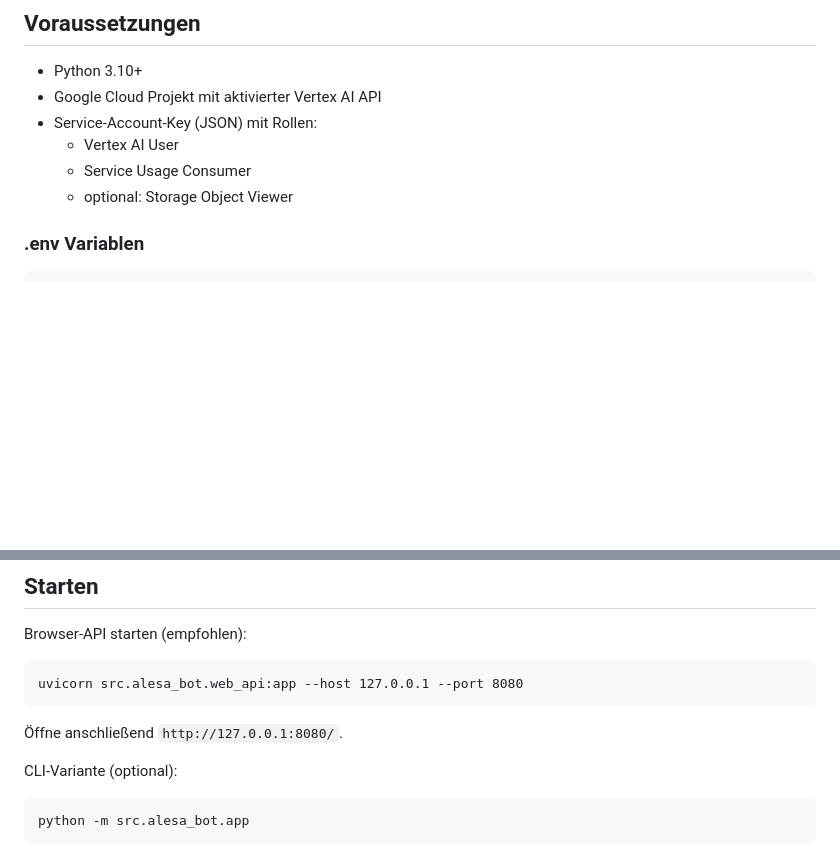
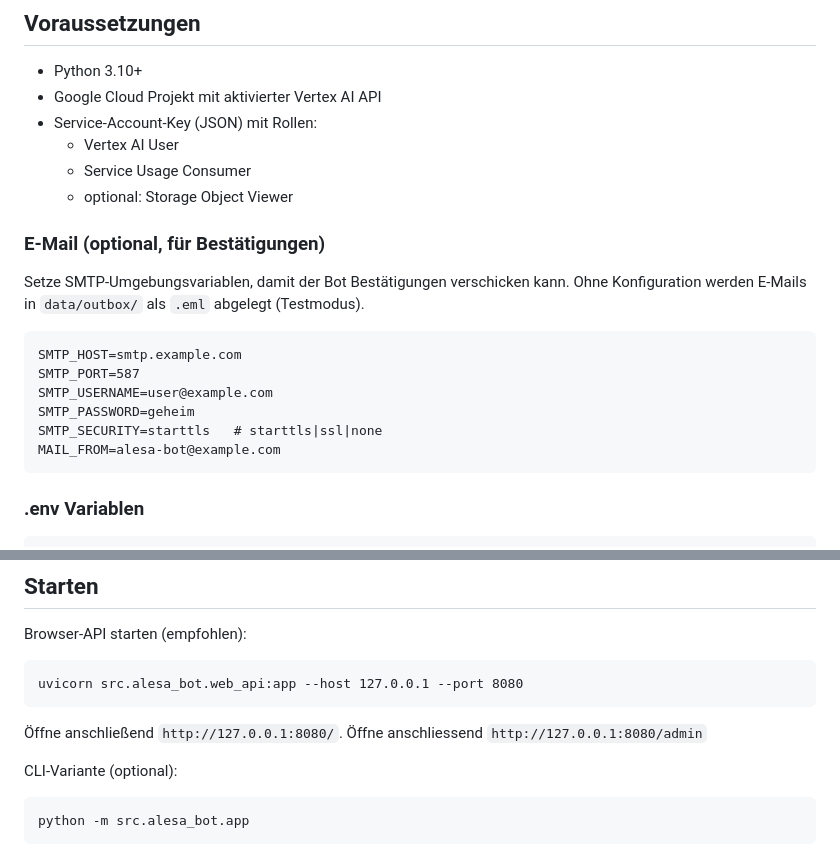
Before and after one commit to Germe-03/ALESA_Chatbot, a Markdown page: README.md, 2 parts joined by grey strips. Rendered like a GitHub page; blank space fills up the shorter version.

````diff
--- a/README.md
+++ b/README.md
@@ -17,6 +17,19 @@ ALESA ist ein produktionsnaher RAG‑Chatbot auf Basis von Google Vertex AI (Ge
   - Vertex AI User
   - Service Usage Consumer
   - optional: Storage Object Viewer
+
+### E‑Mail (optional, für Bestätigungen)
+
+Setze SMTP‑Umgebungsvariablen, damit der Bot Bestätigungen verschicken kann. Ohne Konfiguration werden E‑Mails in `data/outbox/` als `.eml` abgelegt (Testmodus).
+
+```
+SMTP_HOST=smtp.example.com
+SMTP_PORT=587
+SMTP_USERNAME=user@example.com
+SMTP_PASSWORD=geheim
+SMTP_SECURITY=starttls   # starttls|ssl|none
+MAIL_FROM=alesa-bot@example.com
+```
 
 ### .env Variablen
 
@@ -50,6 +63,7 @@ uvicorn src.alesa_bot.web_api:app --host 127.0.0.1 --port 8080
 ```
 
 Öffne anschließend `http://127.0.0.1:8080/`.
+Öffne anschliessend `http://127.0.0.1:8080/admin`
 
 CLI‑Variante (optional):
 
````
